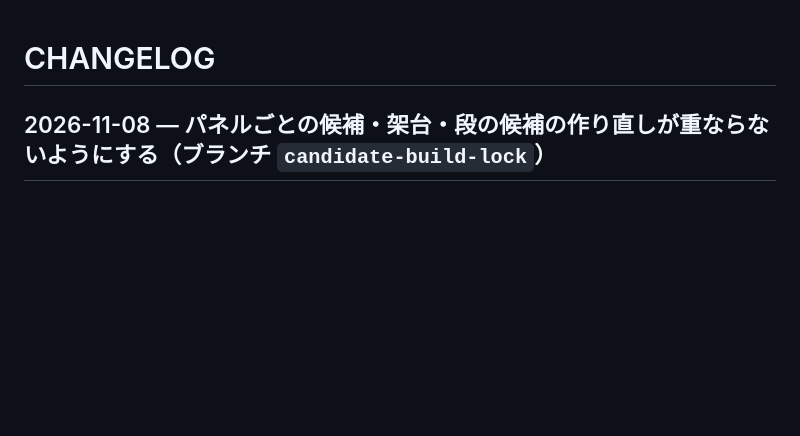
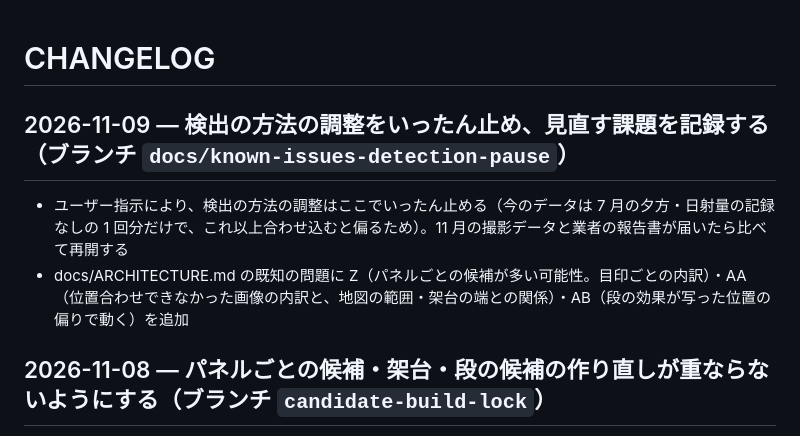
Before and after one commit to minaminakamura54b/solarsystem, a Markdown page: docs/CHANGELOG.md, the part around the change. GitHub-like rendering; blank space fills up the shorter version.

Commit message:
検出の方法の調整を止める前に、見直す課題を既知の問題に記録する
11 月のデータと業者の報告書が届くまで調整を止めるため（ユーザー指示）、
候補の多さ・位置合わせできなかった画像・段の効果の偏りを、そのとき
見直せるよう内訳つきで残す。

Co-Authored-By: Claude Opus 5.5 <noreply@anthropic.com>

```diff
--- a/docs/CHANGELOG.md
+++ b/docs/CHANGELOG.md
@@ -1,4 +1,9 @@
 # CHANGELOG
+
+## 2026-11-09 — 検出の方法の調整をいったん止め、見直す課題を記録する（ブランチ `docs/known-issues-detection-pause`）
+
+- ユーザー指示により、検出の方法の調整はここでいったん止める（今のデータは 7 月の夕方・日射量の記録なしの 1 回分だけで、これ以上合わせ込むと偏るため）。11 月の撮影データと業者の報告書が届いたら比べて再開する
+- docs/ARCHITECTURE.md の既知の問題に Z（パネルごとの候補が多い可能性。目印ごとの内訳）・AA（位置合わせできなかった画像の内訳と、地図の範囲・架台の端との関係）・AB（段の効果が写った位置の偏りで動く）を追加
 
 ## 2026-11-08 — パネルごとの候補・架台・段の候補の作り直しが重ならないようにする（ブランチ `candidate-build-lock`）
 
```
Also changed, not shown: docs/ARCHITECTURE.md (+3 -0 lines).
